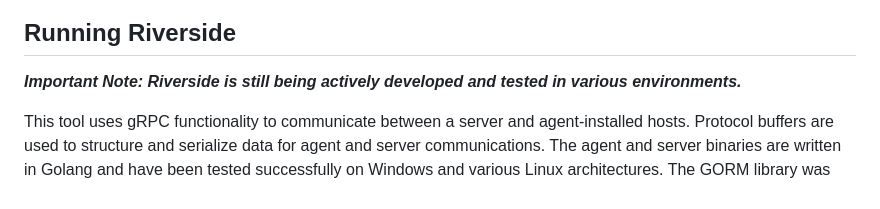
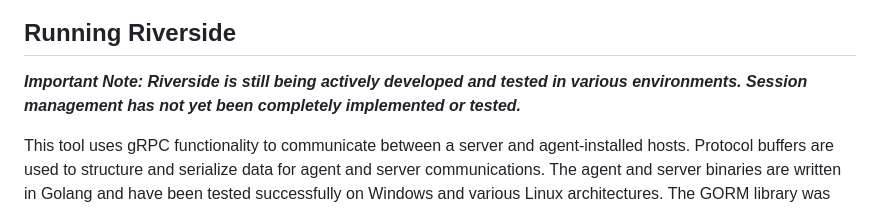
Before and after one commit to artemis19/riverside, a Markdown page: README.md, the part around the change. GitHub-like rendering.

Commit message:
Updated README with notes on session management status.

```diff
--- a/README.md
+++ b/README.md
@@ -8,7 +8,7 @@ Riverside provides a web-based, dynamic network security visualization of real-t
 
 ## Running Riverside
 
-*__Important Note: Riverside is still being actively developed and tested in various environments.__*
+*__Important Note: Riverside is still being actively developed and tested in various environments. Session management has not yet been completely implemented or tested.__*
 
 This tool uses gRPC functionality to communicate between a server and agent-installed hosts. Protocol buffers are used to structure and serialize data for agent and server communications. The agent and server binaries are written in Golang and have been tested successfully on Windows and various Linux architectures. The GORM library was used to handle all database functionality, and the supported database type is Postgres but can be easily changed with one line in the server source code. The client, or frontend, communicates with the server via the Gorilla WebSockets library to display batched data in a web-based network visualization.
 
```
